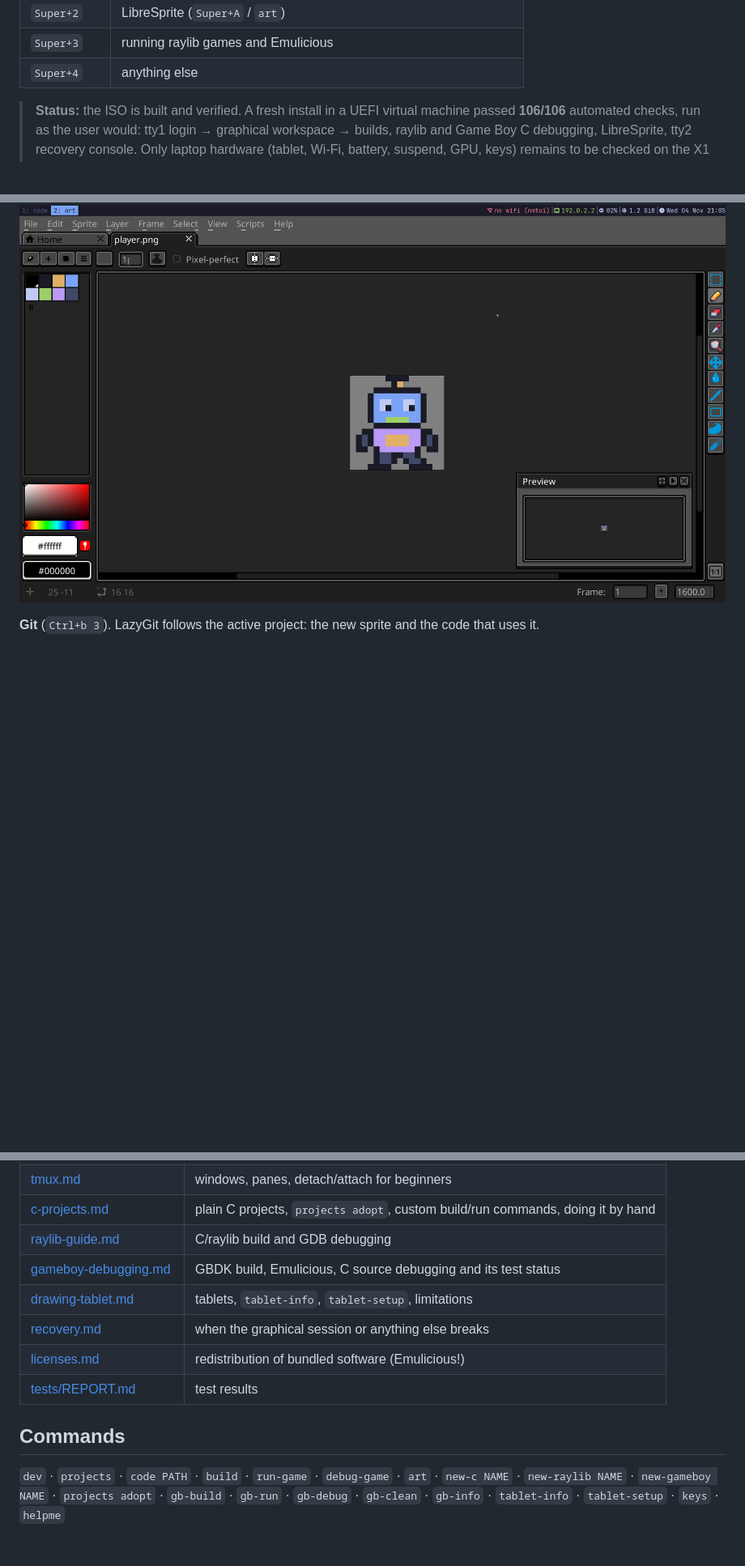
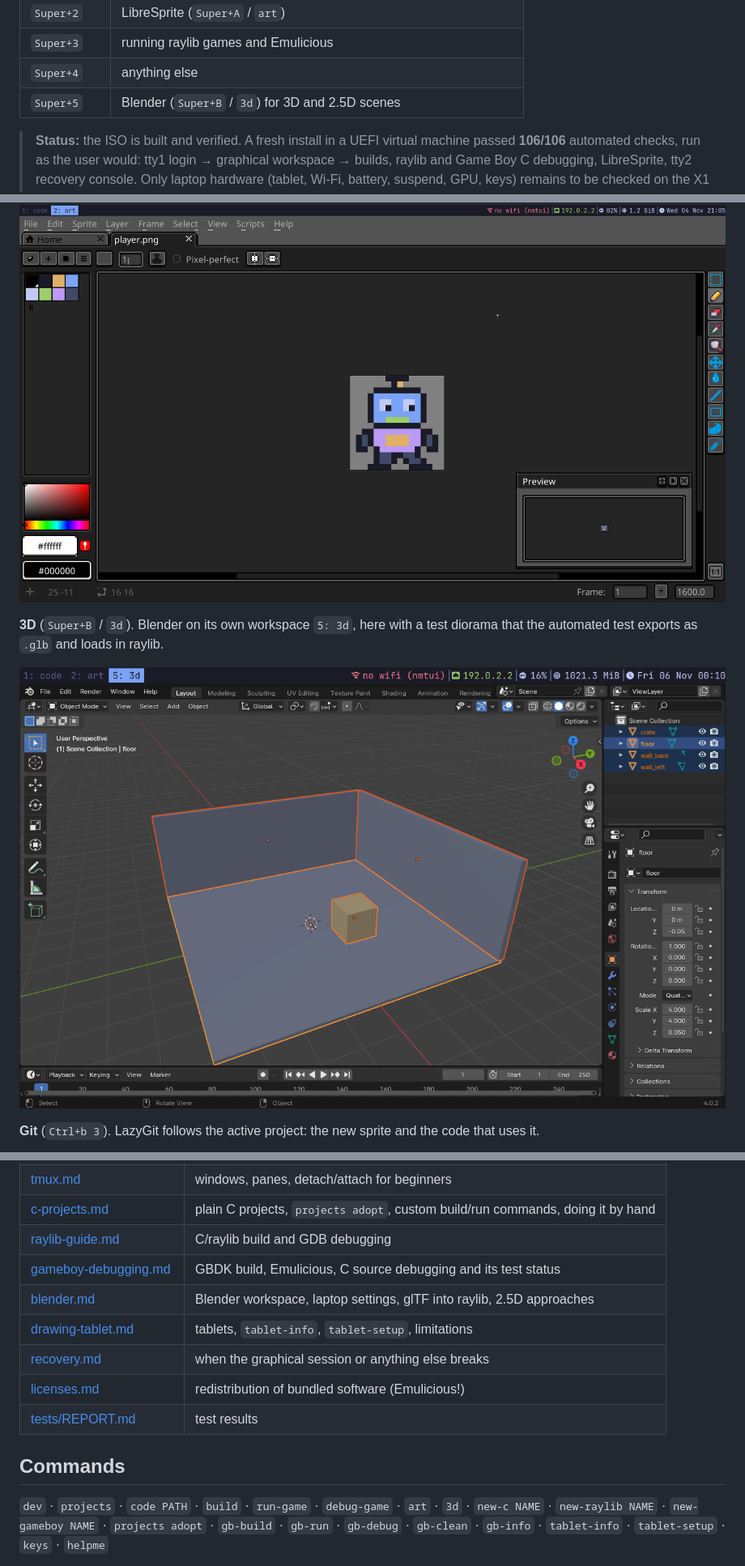
Before and after one commit to chrisaladams/NullPtrWorkstation, a Markdown page: README.md, 3 parts joined by grey strips. Shown at 81% size. GitHub-like rendering; pictures changed too: docs/screenshots/12-blender-workspace.png (added); blank space fills up the shorter version.

```diff
--- a/README.md
+++ b/README.md
@@ -13,6 +13,7 @@ log in on tty1 ─► Xorg + i3 ─► kitty (fullscreen, workspace 1) ─► tm
 | `Super+2` | LibreSprite (`Super+A` / `art`) |
 | `Super+3` | running raylib games and Emulicious |
 | `Super+4` | anything else |
+| `Super+5` | Blender (`Super+B` / `3d`) for 3D and 2.5D scenes |
 
 > **Status:** the ISO is built and verified. A fresh install in a UEFI virtual machine
 > passed **106/106** automated checks, run as the user would: tty1 login → graphical
@@ -72,6 +73,11 @@ automated VM test).
 
 ![LibreSprite](docs/screenshots/09-libresprite-sprite.png)
 
+**3D** (`Super+B` / `3d`). Blender on its own workspace `5: 3d`, here with a test diorama
+that the automated test exports as `.glb` and loads in raylib.
+
+![Blender workspace](docs/screenshots/12-blender-workspace.png)
+
 **Git** (`Ctrl+b 3`). LazyGit follows the active project: the new sprite and the code that
 uses it.
 
@@ -147,6 +154,7 @@ tests/                    test report, workflow suite, DAP tests, QEMU scripts,
 | [c-projects.md](docs/c-projects.md) | plain C projects, `projects adopt`, custom build/run commands, doing it by hand |
 | [raylib-guide.md](docs/raylib-guide.md) | C/raylib build and GDB debugging |
 | [gameboy-debugging.md](docs/gameboy-debugging.md) | GBDK build, Emulicious, C source debugging and its test status |
+| [blender.md](docs/blender.md) | Blender workspace, laptop settings, glTF into raylib, 2.5D approaches |
 | [drawing-tablet.md](docs/drawing-tablet.md) | tablets, `tablet-info`, `tablet-setup`, limitations |
 | [recovery.md](docs/recovery.md) | when the graphical session or anything else breaks |
 | [licenses.md](docs/licenses.md) | redistribution of bundled software (Emulicious!) |
@@ -154,7 +162,7 @@ tests/                    test report, workflow suite, DAP tests, QEMU scripts,
 
 ## Commands
 
-`dev` · `projects` · `code PATH` · `build` · `run-game` · `debug-game` · `art` ·
+`dev` · `projects` · `code PATH` · `build` · `run-game` · `debug-game` · `art` · `3d` ·
 `new-c NAME` · `new-raylib NAME` · `new-gameboy NAME` · `projects adopt` · `gb-build` · `gb-run` · `gb-debug` · `gb-clean` ·
 `gb-info` · `tablet-info` · `tablet-setup` · `keys` · `helpme`
 
```
Also changed, not shown: other parts of README.md (+1 -0 lines), docs/blender.md (added, +84 -0 lines), docs/first-use.md (+3 -1 lines), docs/keyboard-cheatsheet.md (+4 -2 lines), 11 other files.
